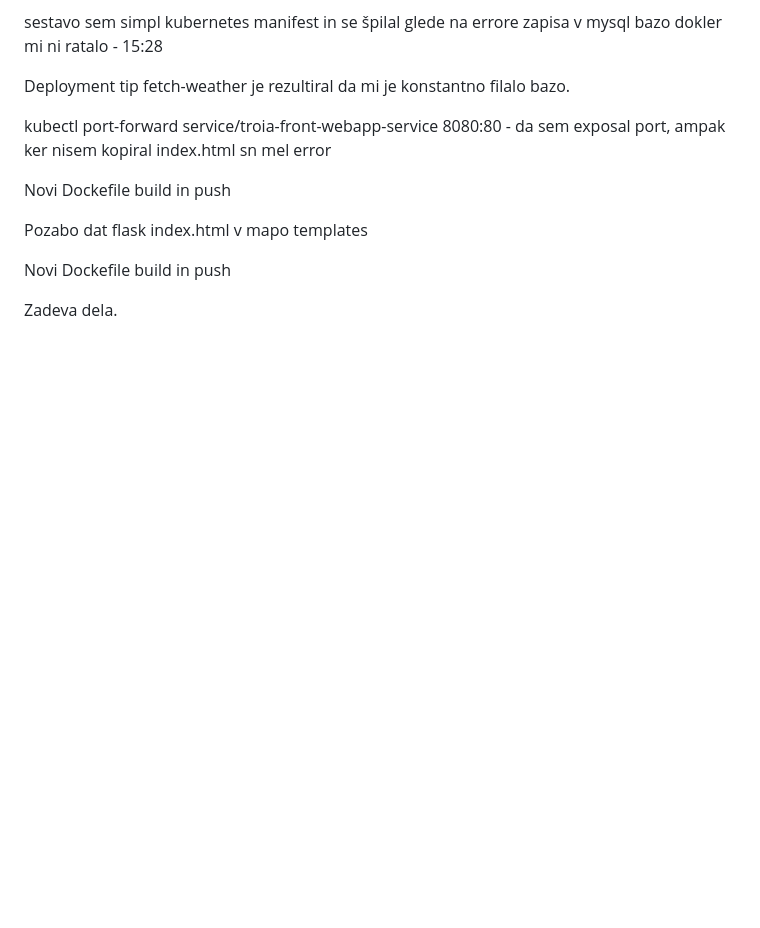
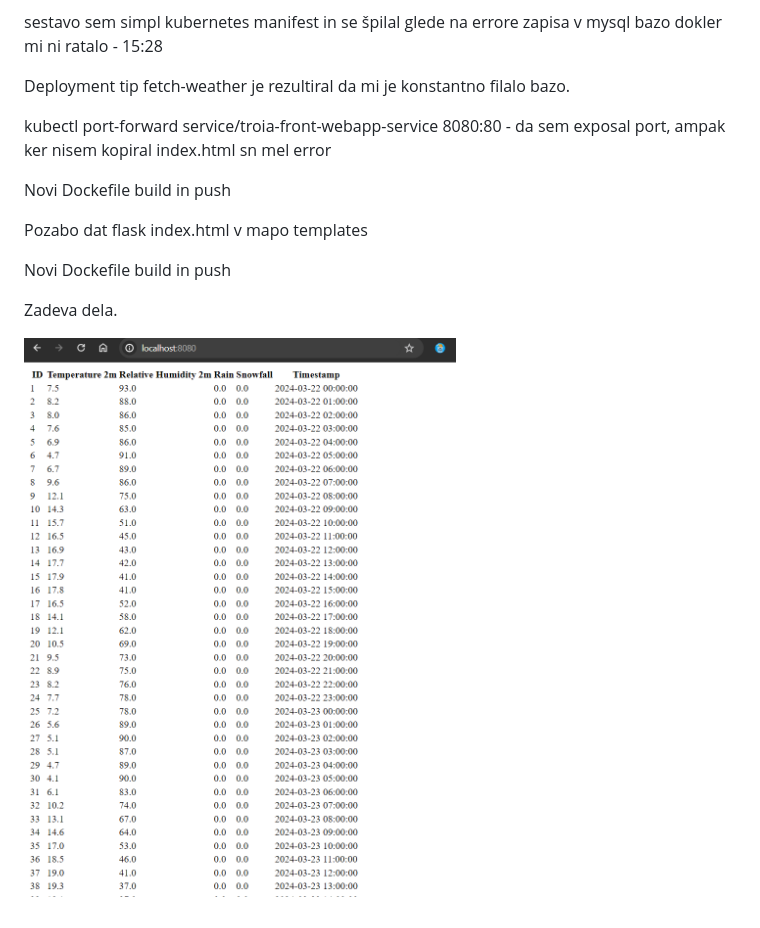
Before and after one commit to KricejJanezMartin/rh_starter, a Markdown page: work_report/5_4_2024.md, the part around the change. Drawn GitHub-style; pictures changed too: work_report/image.png (added); blank space fills up the shorter version.

Commit message:
picture of webapp fetch

```diff
--- a/work_report/5_4_2024.md
+++ b/work_report/5_4_2024.md
@@ -36,3 +36,5 @@ Pozabo dat flask index.html v mapo templates
 Novi Dockefile build in push
 
 Zadeva dela.
+
+![alt text](image.png)
```
